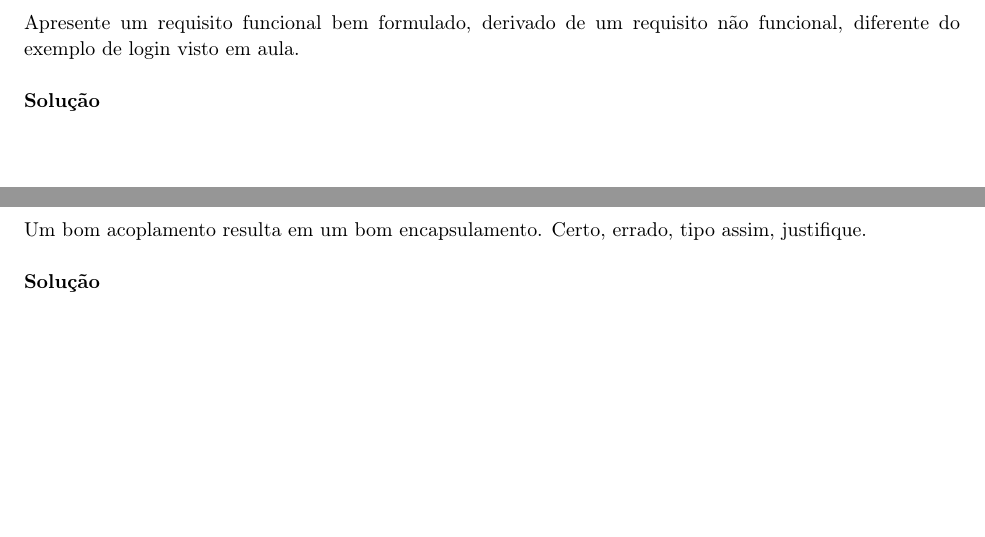
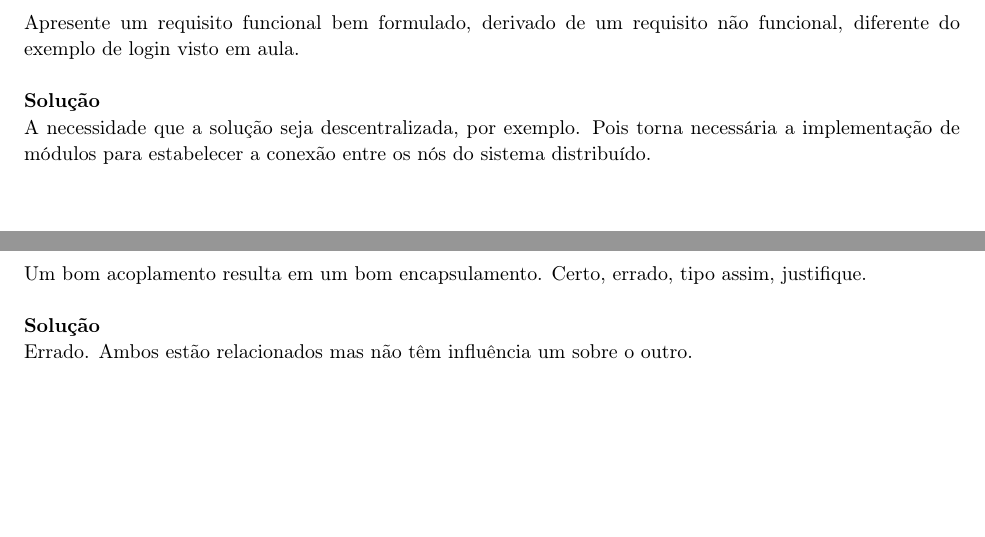
Before and after one commit to pcoast/modular-inf1301, a LaTeX problem sheet (LISTAS/LISTA1/homework.tex): two parts of pages 3 and 4 of 6, joined at a grey line, cut so that both start at the same text. Compiled offline with pdfLaTeX.

Commit message:
Responde algumas perguntas

```diff
--- a/LISTAS/LISTA1/homework.tex
+++ b/LISTAS/LISTA1/homework.tex
@@ -167,6 +169,8 @@
     \vspace{\baselineskip}
     \textbf{Solução}
 
+	A necessidade que a solução seja descentralizada, por exemplo. Pois torna necessária a implementação de módulos para estabelecer a conexão entre os nós do sistema distribuído.
+
 \end{homeworkProblem}
 
 \pagebreak
@@ -177,6 +181,8 @@
 
     \vspace{\baselineskip}
     \textbf{Solução}
+
+	Errado. Ambos estão relacionados mas não têm influência um sobre o outro.
 
 \end{homeworkProblem}
 
```
Also changed, not shown: LISTAS/LISTA1/homework.tex (4 more changed lines).
